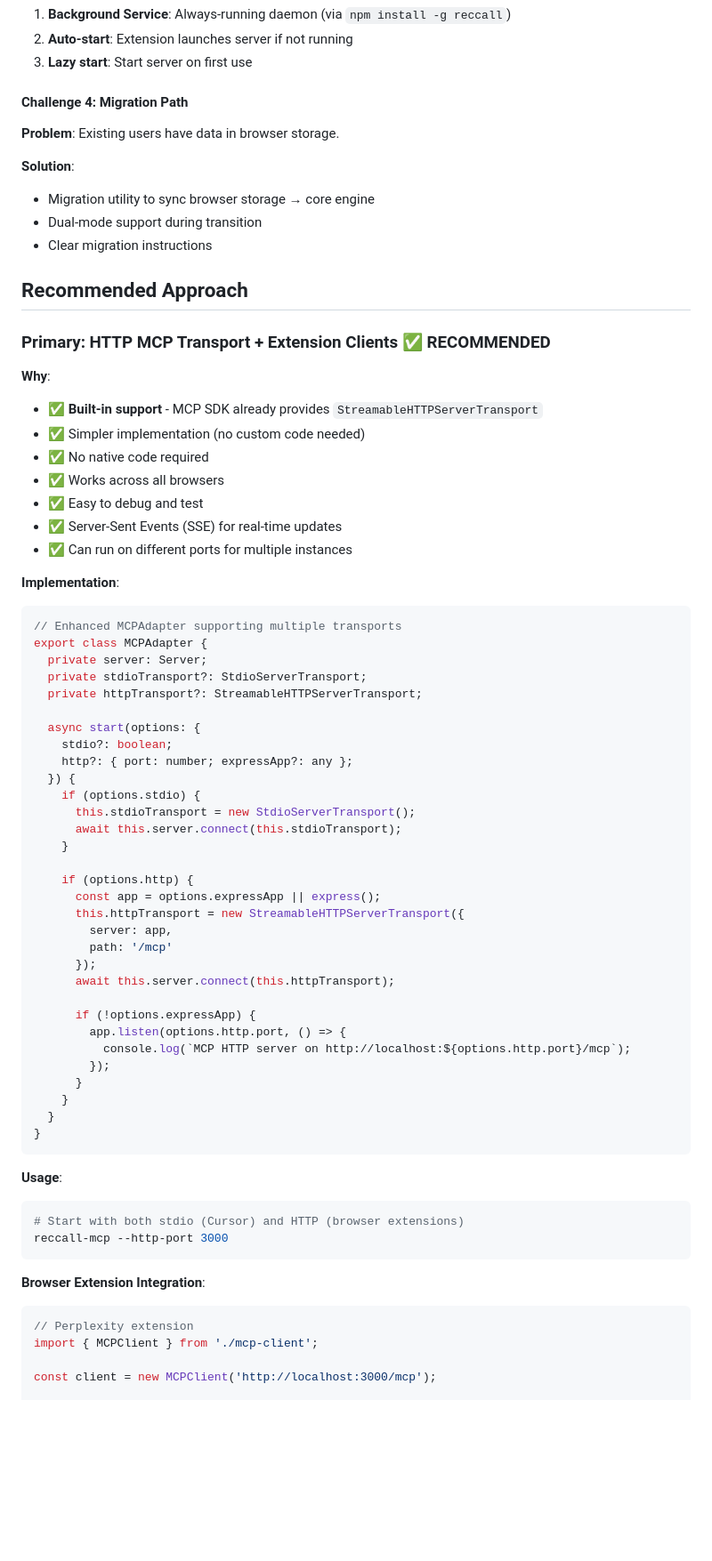
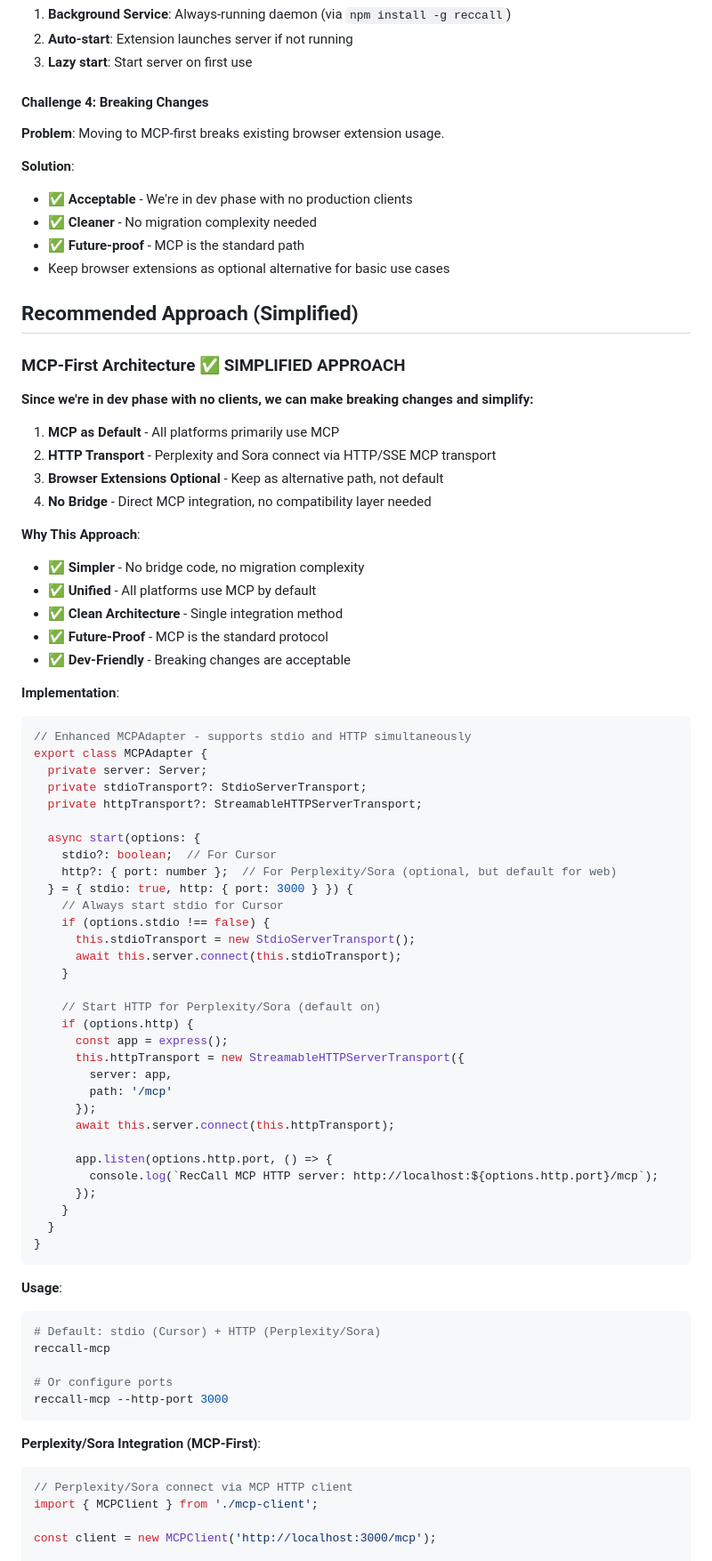
Before and after one commit to reccaller-ai/reccall, a Markdown page: docs/MCP_UNIFIED_INTEGRATION_FEASIBILITY.md, the part around the change printed below. Shown: that part at 89% size. GitHub-like rendering; blank space fills up the shorter version.

````diff
--- a/docs/MCP_UNIFIED_INTEGRATION_FEASIBILITY.md
+++ b/docs/MCP_UNIFIED_INTEGRATION_FEASIBILITY.md
@@ -359,59 +369,65 @@ chrome.runtime.onConnectNative.addListener((port) => {
 2. **Auto-start**: Extension launches server if not running
 3. **Lazy start**: Start server on first use
 
-#### Challenge 4: Migration Path
+#### Challenge 4: Breaking Changes
 
-**Problem**: Existing users have data in browser storage.
+**Problem**: Moving to MCP-first breaks existing browser extension usage.
 
 **Solution**:
-- Migration utility to sync browser storage → core engine
-- Dual-mode support during transition
-- Clear migration instructions
+- ✅ **Acceptable** - We're in dev phase with no production clients
+- ✅ **Cleaner** - No migration complexity needed
+- ✅ **Future-proof** - MCP is the standard path
+- Keep browser extensions as optional alternative for basic use cases
 
-## Recommended Approach
+## Recommended Approach (Simplified)
 
-### Primary: HTTP MCP Transport + Extension Clients ✅ RECOMMENDED
+### MCP-First Architecture ✅ SIMPLIFIED APPROACH
 
-**Why**:
-- ✅ **Built-in support** - MCP SDK already provides `StreamableHTTPServerTransport`
-- ✅ Simpler implementation (no custom code needed)
-- ✅ No native code required
-- ✅ Works across all browsers
-- ✅ Easy to debug and test
-- ✅ Server-Sent Events (SSE) for real-time updates
-- ✅ Can run on different ports for multiple instances
+**Since we're in dev phase with no clients, we can make breaking changes and simplify:**
+
+1. **MCP as Default** - All platforms primarily use MCP
+2. **HTTP Transport** - Perplexity and Sora connect via HTTP/SSE MCP transport
+3. **Browser Extensions Optional** - Keep as alternative path, not default
+4. **No Bridge** - Direct MCP integration, no compatibility layer needed
+
+**Why This Approach**:
+- ✅ **Simpler** - No bridge code, no migration complexity
+- ✅ **Unified** - All platforms use MCP by default
+- ✅ **Clean Architecture** - Single integration method
+- ✅ **Future-Proof** - MCP is the standard protocol
+- ✅ **Dev-Friendly** - Breaking changes are acceptable
 
 **Implementation**:
 
 ```typescript
-// Enhanced MCPAdapter supporting multiple transports
+// Enhanced MCPAdapter - supports stdio and HTTP simultaneously
 export class MCPAdapter {
   private server: Server;
   private stdioTransport?: StdioServerTransport;
   private httpTransport?: StreamableHTTPServerTransport;
 
   async start(options: {
-    stdio?: boolean;
-    http?: { port: number; expressApp?: any };
-  }) {
-    if (options.stdio) {
+    stdio?: boolean;  // For Cursor
+    http?: { port: number };  // For Perplexity/Sora (optional, but default for web)
+  } = { stdio: true, http: { port: 3000 } }) {
+    // Always start stdio for Cursor
+    if (options.stdio !== false) {
       this.stdioTransport = new StdioServerTransport();
       await this.server.connect(this.stdioTransport);
     }
 
+    // Start HTTP for Perplexity/Sora (default on)
     if (options.http) {
-      const app = options.expressApp || express();
+      const app = express();
       this.httpTransport = new StreamableHTTPServerTransport({
         server: app,
         path: '/mcp'
       });
       await this.server.connect(this.httpTransport);
 
-      if (!options.expressApp) {
-        app.listen(options.http.port, () => {
-          console.log(`MCP HTTP server on http://localhost:${options.http.port}/mcp`);
-        });
-      }
+      app.listen(options.http.port, () => {
+        console.log(`RecCall MCP HTTP server: http://localhost:${options.http.port}/mcp`);
+      });
     }
   }
 }
@@ -419,14 +435,17 @@ export class MCPAdapter {
 
 **Usage**:
 ```bash
-# Start with both stdio (Cursor) and HTTP (browser extensions)
+# Default: stdio (Cursor) + HTTP (Perplexity/Sora)
+reccall-mcp
+
+# Or configure ports
 reccall-mcp --http-port 3000
 ```
 
-**Browser Extension Integration**:
+**Perplexity/Sora Integration (MCP-First)**:
 
 ```typescript
-// Perplexity extension
+// Perplexity/Sora connect via MCP HTTP client
 import { MCPClient } from './mcp-client';
 
 const client = new MCPClient('http://localhost:3000/mcp');
````
Also changed, not shown: other parts of docs/MCP_UNIFIED_INTEGRATION_FEASIBILITY.md (+73 -60 lines), docs/MCP_UNIFICATION_SUMMARY.md (+10 -1 lines).
